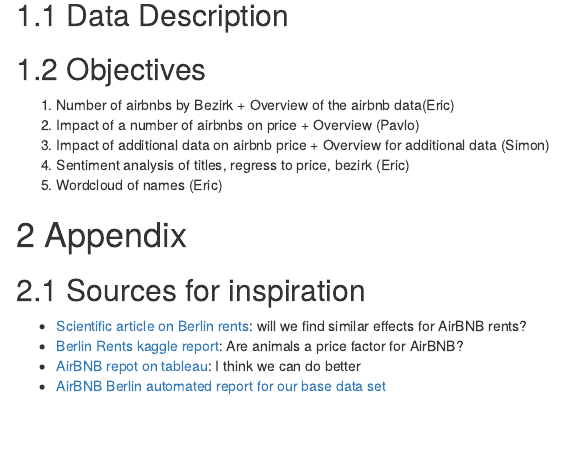
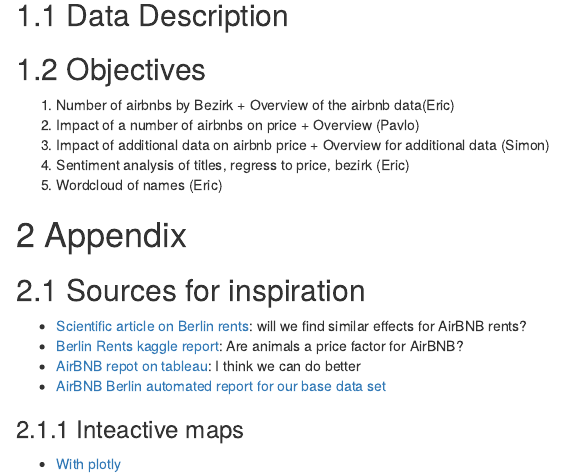
Before and after one commit to EricCpy/Berlin_Data_Visualizations, an R Markdown document (documents/report.Rmd): the page in a window 1100 px wide, from 340 px down. Rendered offline with R 4.5, knitr and Pandoc, with nearby package versions; drawn as R Markdown's standard HTML page in place of the format the file asks for; some code elsewhere in the file could not run offline.

Commit message:
interactive map link added

```diff
--- a/documents/report.Rmd
+++ b/documents/report.Rmd
@@ -45,3 +45,7 @@ Examining the factors influencing Airbnb characteristics, such as prices, is par
 * [Berlin Rents kaggle report](https://www.kaggle.com/code/gurjeet123/berlin-rent-insights): Are animals a price factor for AirBNB?
 * [AirBNB repot on tableau](https://public.tableau.com/app/profile/ritik.mishra/viz/DataAnalysisofRentalPricesinBerlin/AirBnBBerlin?publish=yes): I think we can do better
 * [AirBNB Berlin automated report for our base data set](https://insideairbnb.com/berlin/)
+
+### Inteactive maps
+
+* [With plotly](https://www.analytics-tuts.com/map-with-time-slider-using-plotly-in-r/)
```
